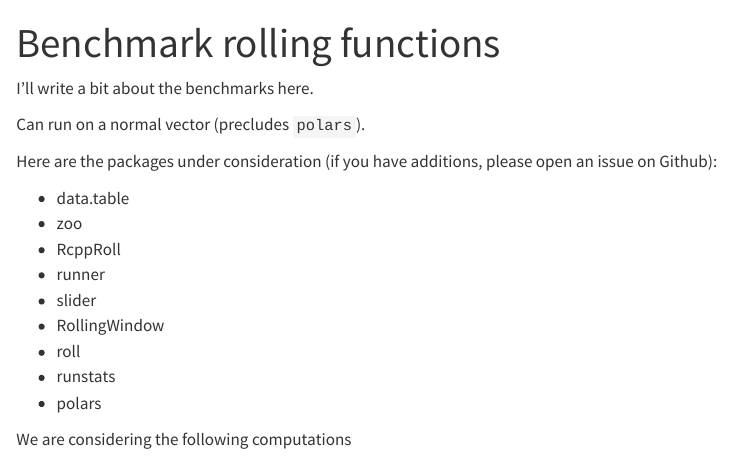
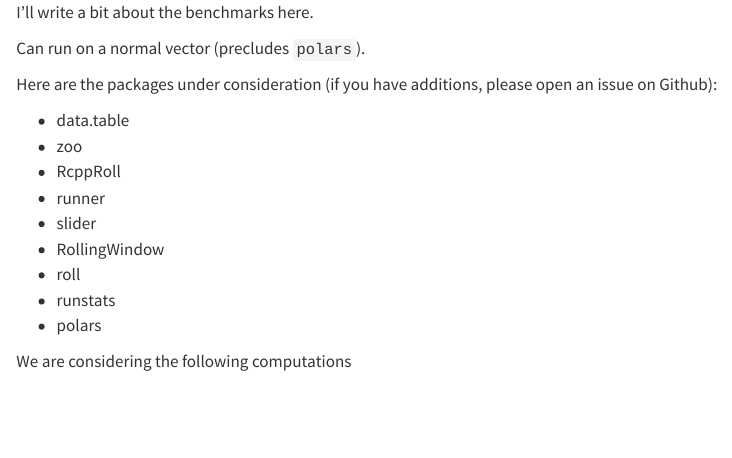
Before and after one commit to roaldarbol/benchmark-rolling, a Quarto document (benchmark.qmd): the page in a window 1100 px wide, from its top. Rendered offline with R 4.5, knitr and Pandoc in place of Quarto, with nearby package versions; code that draws random numbers runs with fixed seeds of ours; some code elsewhere in the file could not run offline.

Commit message:
Remove title

```diff
--- a/benchmark.qmd
+++ b/benchmark.qmd
@@ -1,5 +1,4 @@
 ---
-title: "Benchmark rolling functions"
 format: html
 editor: visual
 ---
```
Also changed, not shown: benchmark.html.
